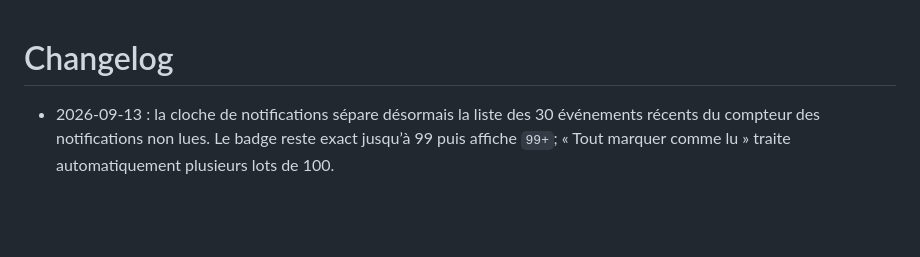
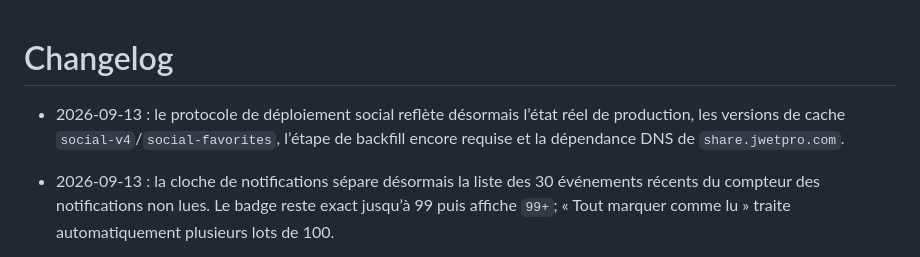
Before and after one commit to leo50945/jwetpro, a Markdown page: docs/CHANGELOG.md, the part around the change. GitHub-like rendering; blank space fills up the shorter version.

```diff
--- a/docs/CHANGELOG.md
+++ b/docs/CHANGELOG.md
@@ -1,4 +1,6 @@
 # Changelog
+
+- 2026-09-13 : le protocole de déploiement social reflète désormais l’état réel de production, les versions de cache `social-v4`/`social-favorites`, l’étape de backfill encore requise et la dépendance DNS de `share.jwetpro.com`.
 
 - 2026-09-13 : la cloche de notifications sépare désormais la liste des 30 événements récents du compteur des notifications non lues. Le badge reste exact jusqu’à 99 puis affiche `99+`; « Tout marquer comme lu » traite automatiquement plusieurs lots de 100.
 
```
Also changed, not shown: docs/ROADMAP.md (+1 -1 lines), docs/SOCIAL_DEPLOYMENT.md (+3 -3 lines).
